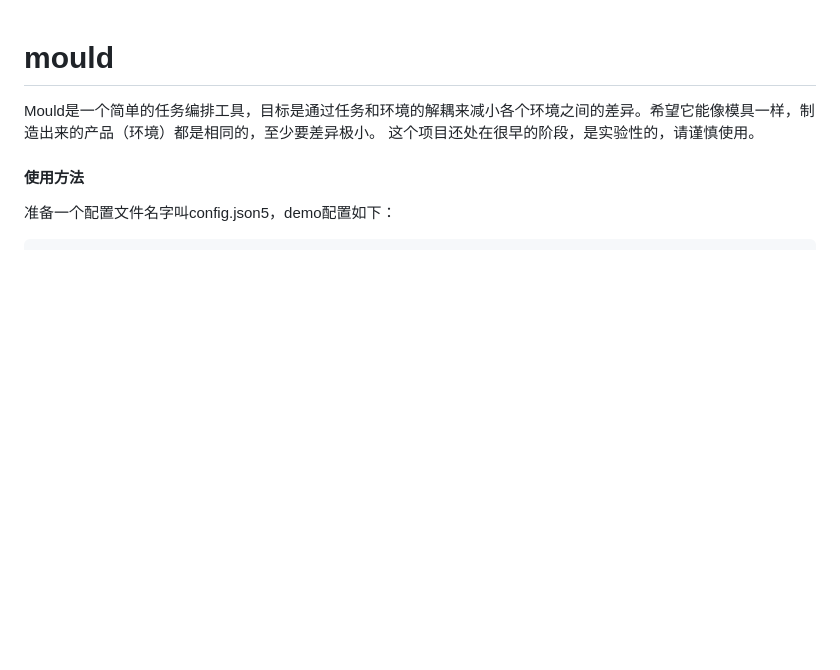
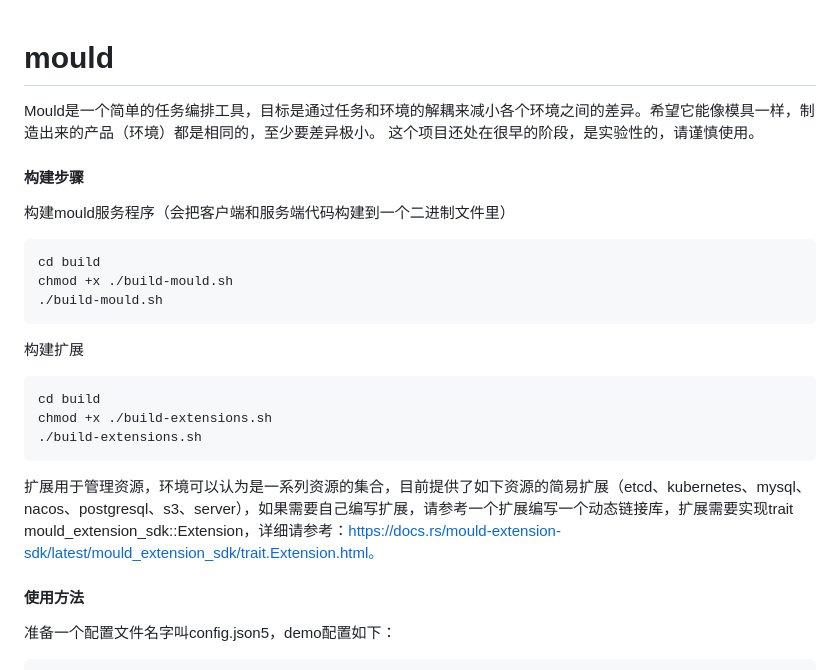
Before and after one commit to omega-pw/mould, a Markdown page: README.md, the part around one of its changes. Rendered like a GitHub page; blank space fills up the shorter version.

````diff
--- a/README.md
+++ b/README.md
@@ -1,6 +1,28 @@
 # mould
 Mould是一个简单的任务编排工具，目标是通过任务和环境的解耦来减小各个环境之间的差异。希望它能像模具一样，制造出来的产品（环境）都是相同的，至少要差异极小。
 这个项目还处在很早的阶段，是实验性的，请谨慎使用。
+
+
+
+#### 构建步骤
+
+构建mould服务程序（会把客户端和服务端代码构建到一个二进制文件里）
+
+```shell
+cd build
+chmod +x ./build-mould.sh
+./build-mould.sh
+```
+
+构建扩展
+
+```shell
+cd build
+chmod +x ./build-extensions.sh
+./build-extensions.sh
+```
+
+扩展用于管理资源，环境可以认为是一系列资源的集合，目前提供了如下资源的简易扩展（etcd、kubernetes、mysql、nacos、postgresql、s3、server），如果需要自己编写扩展，请参考一个扩展编写一个动态链接库，扩展需要实现trait mould_extension_sdk::Extension，详细请参考：https://docs.rs/mould-extension-sdk/latest/mould_extension_sdk/trait.Extension.html。
 
 
 
````
Also changed, not shown: other parts of README.md (+55 -49 lines).
